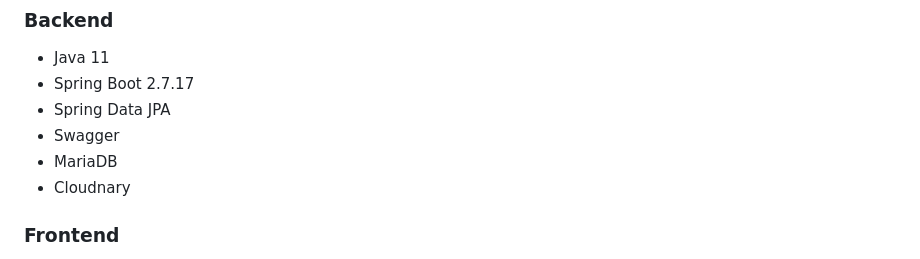
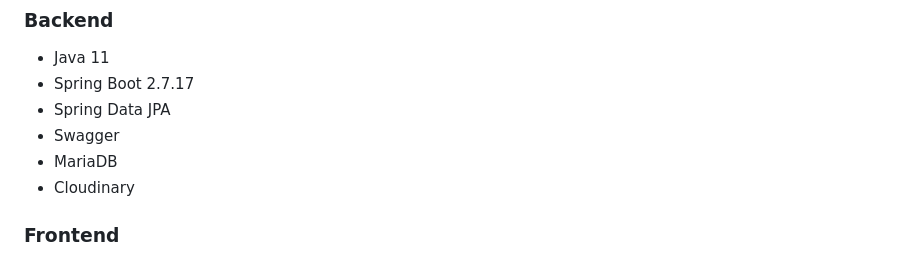
Before and after one commit to thelight0804/subak, a Markdown page: README.md, the part around the change. Drawn GitHub-style.

Commit message:
Update README.md
Fix: Cloudnary -> Cloudinary

```diff
--- a/README.md
+++ b/README.md
@@ -13,7 +13,7 @@
 - Spring Data JPA
 - Swagger
 - MariaDB
-- Cloudnary
+- Cloudinary
 ### Frontend
 - JavaScript
 - React Native
```
